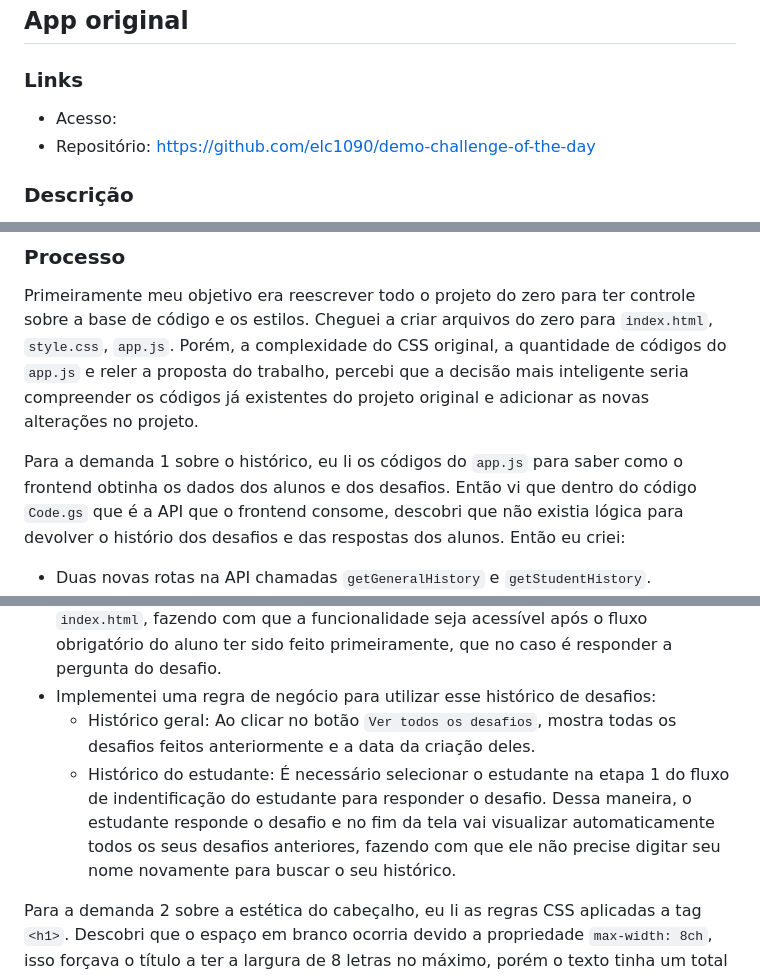
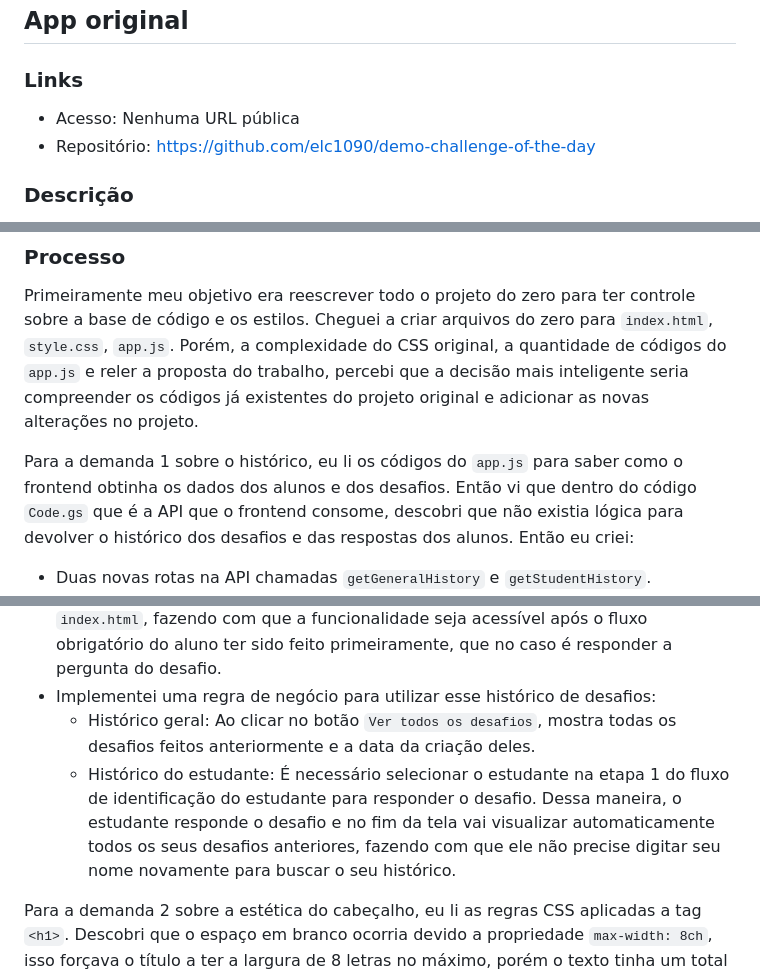
Before and after one commit to elc1090/project1-2026b-lucasxpaire, a Markdown page: README.md, 3 parts joined by grey strips. Drawn GitHub-style.

Commit message:
Ajusta erros de digitação

```diff
--- a/README.md
+++ b/README.md
@@ -12,7 +12,7 @@
 ## App original
 
 ### Links
-- Acesso:
+- Acesso: Nenhuma URL pública
 - Repositório: https://github.com/elc1090/demo-challenge-of-the-day
 
 ### Descrição
@@ -38,14 +38,14 @@ Giovana Borelli
 
 Primeiramente meu objetivo era reescrever todo o projeto do zero para ter controle sobre a base de código e os estilos. Cheguei a criar arquivos do zero para `index.html`, `style.css`, `app.js`. Porém, a complexidade do CSS original, a quantidade de códigos do `app.js` e reler a proposta do trabalho, percebi que a decisão mais inteligente seria compreender os códigos já existentes do projeto original e adicionar as novas alterações no projeto.
 
-Para a demanda 1 sobre o histórico, eu li os códigos do `app.js` para saber como o frontend obtinha os dados dos alunos e dos desafios. Então vi que dentro do código `Code.gs` que é a API que o frontend consome, descobri que não existia lógica para devolver o histório dos desafios e das respostas dos alunos.
+Para a demanda 1 sobre o histórico, eu li os códigos do `app.js` para saber como o frontend obtinha os dados dos alunos e dos desafios. Então vi que dentro do código `Code.gs` que é a API que o frontend consome, descobri que não existia lógica para devolver o histórico dos desafios e das respostas dos alunos.
 Então eu criei:
 - Duas novas rotas na API chamadas `getGeneralHistory` e `getStudentHistory`.
 - Dentro de `app.js` criei o método `getHistory` para consumir a API e obter o histórico dos desafios ou o histórico das respostas dos desafios feitos pelo aluno. Esse método tem essas duas opções de retorno, pois apenas fiz uma verificação que se a identificação do estudante passada pelo parâmetro for nulo, então o método está sendo chamado para obter o histórico geral de todas os desafios feitos, senão está sendo chamado para obter o histórico de respostas dos desafios do estudante.
 - Criei uma nova `<section>` para o histórico de desafios no fim da página do `index.html`, fazendo com que a funcionalidade seja acessível após o fluxo obrigatório do aluno ter sido feito primeiramente, que no caso é responder a pergunta do desafio.
 - Implementei uma regra de negócio para utilizar esse histórico de desafios:
   - Histórico geral: Ao clicar no botão `Ver todos os desafios`, mostra todas os desafios feitos anteriormente e a data da criação deles.
-  - Histórico do estudante: É necessário selecionar o estudante na etapa 1 do fluxo de indentificação do estudante para responder o desafio. Dessa maneira, o estudante responde o desafio e no fim da tela vai visualizar automaticamente todos os seus desafios anteriores, fazendo com que ele não precise digitar seu nome novamente para buscar o seu histórico.
+  - Histórico do estudante: É necessário selecionar o estudante na etapa 1 do fluxo de identificação do estudante para responder o desafio. Dessa maneira, o estudante responde o desafio e no fim da tela vai visualizar automaticamente todos os seus desafios anteriores, fazendo com que ele não precise digitar seu nome novamente para buscar o seu histórico.
 
 Para a demanda 2 sobre a estética do cabeçalho, eu li as regras CSS aplicadas a tag `<h1>`. Descobri que o espaço em branco ocorria devido a propriedade `max-width: 8ch`, isso forçava o título a ter a largura de 8 letras no máximo, porém o texto tinha um total de 14 letras: `Desafio do dia`. Por isso, o texto não cabia e o comportamento do navegador quebrava o resto do texto para a próxima linha.
 A correção foi adicionar a regra `white-space: nowrap`, que diz para não quebrar o texto de jeito nenhum.
```
Also changed, not shown: other parts of README.md (+1 -1 lines).
